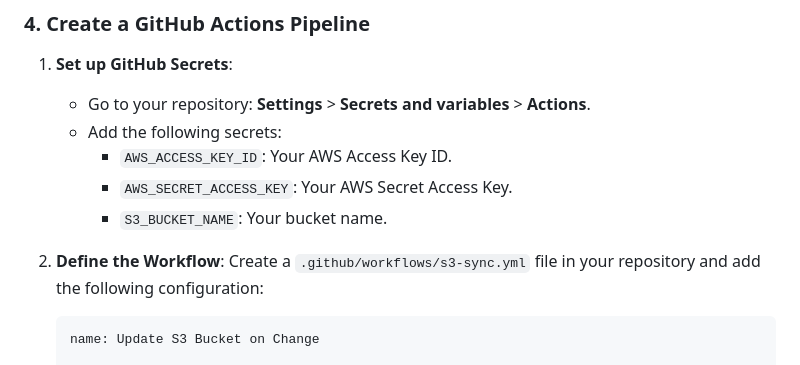
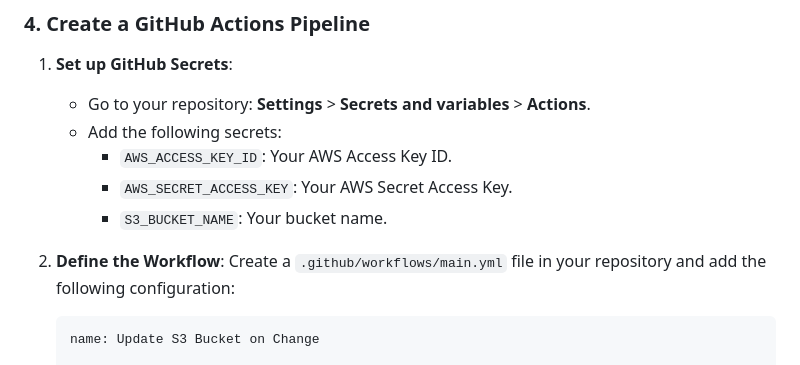
Before and after one commit to damian-andrzej/AWS-SSL-App-CustomHostingDomain, a Markdown page: README.md, the part around the change. Drawn GitHub-style.

````diff
--- a/README.md
+++ b/README.md
@@ -56,7 +56,7 @@ This guide explains how to create a GitHub Actions pipeline to automatically pro
      - `S3_BUCKET_NAME`: Your bucket name.
 
 2. **Define the Workflow**:
-   Create a `.github/workflows/s3-sync.yml` file in your repository and add the following configuration:
+   Create a `.github/workflows/main.yml` file in your repository and add the following configuration:
    ```yaml
    name: Update S3 Bucket on Change
 
````
